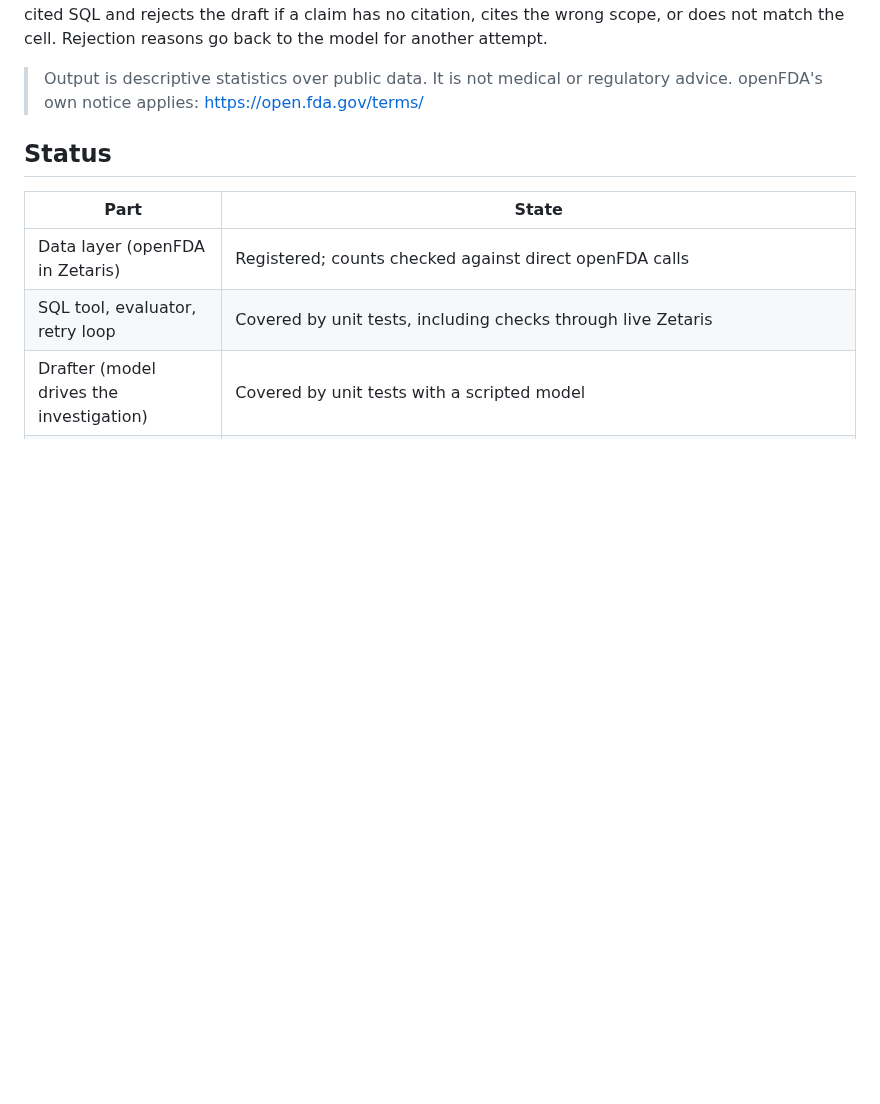
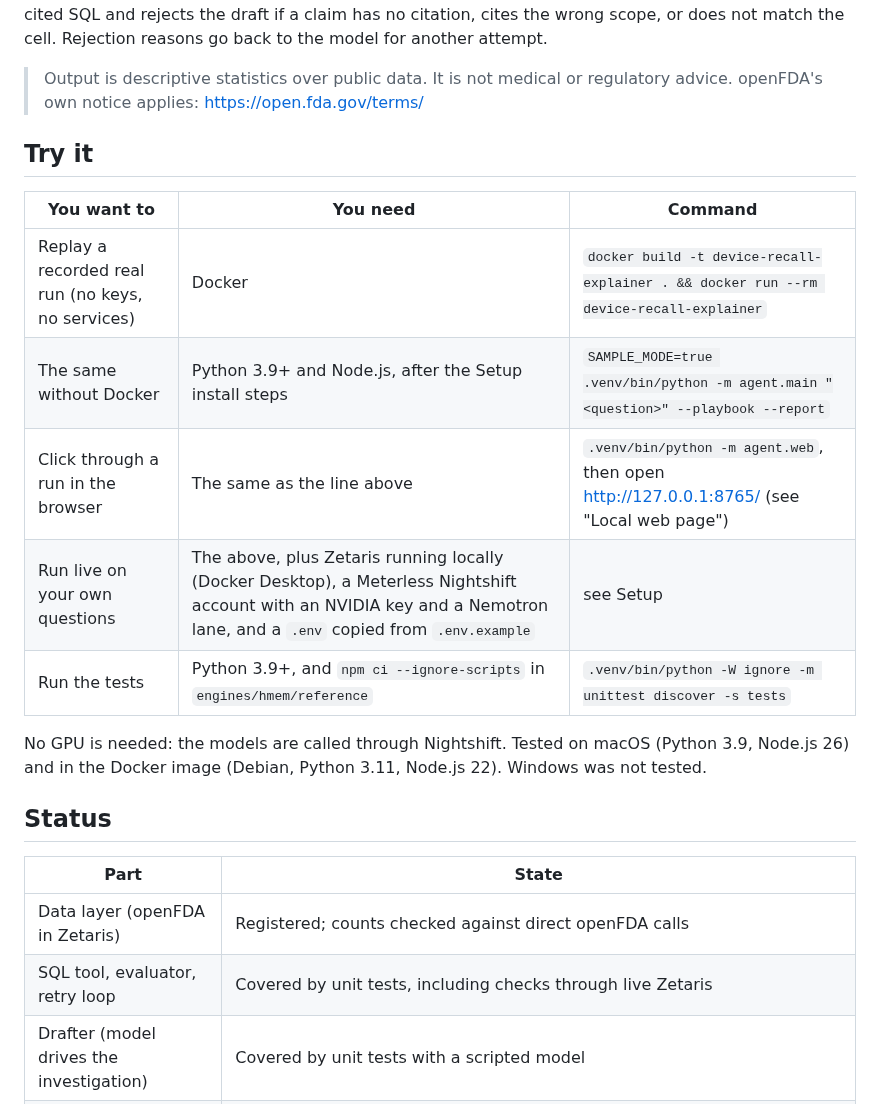
Before and after one commit to smahanti8/device-recall-explainer, a Markdown page: README.md, the part around one of its changes. GitHub-like rendering; blank space fills up the shorter version.

```diff
--- a/README.md
+++ b/README.md
@@ -19,6 +21,19 @@ Rejection reasons go back to the model for another attempt.
 
 > Output is descriptive statistics over public data. It is not medical or regulatory advice.
 > openFDA's own notice applies: https://open.fda.gov/terms/
+
+## Try it
+
+| You want to | You need | Command |
+|---|---|---|
+| Replay a recorded real run (no keys, no services) | Docker | `docker build -t device-recall-explainer . && docker run --rm device-recall-explainer` |
+| The same without Docker | Python 3.9+ and Node.js, after the Setup install steps | `SAMPLE_MODE=true .venv/bin/python -m agent.main "<question>" --playbook --report` |
+| Click through a run in the browser | The same as the line above | `.venv/bin/python -m agent.web`, then open http://127.0.0.1:8765/ (see "Local web page") |
+| Run live on your own questions | The above, plus Zetaris running locally (Docker Desktop), a Meterless Nightshift account with an NVIDIA key and a Nemotron lane, and a `.env` copied from `.env.example` | see Setup |
+| Run the tests | Python 3.9+, and `npm ci --ignore-scripts` in `engines/hmem/reference` | `.venv/bin/python -W ignore -m unittest discover -s tests` |
+
+No GPU is needed: the models are called through Nightshift. Tested on macOS (Python 3.9, Node.js 26) and in the Docker
+image (Debian, Python 3.11, Node.js 22). Windows was not tested.
 
 ## Status
 
```
Also changed, not shown: other parts of README.md (+28 -17 lines).
